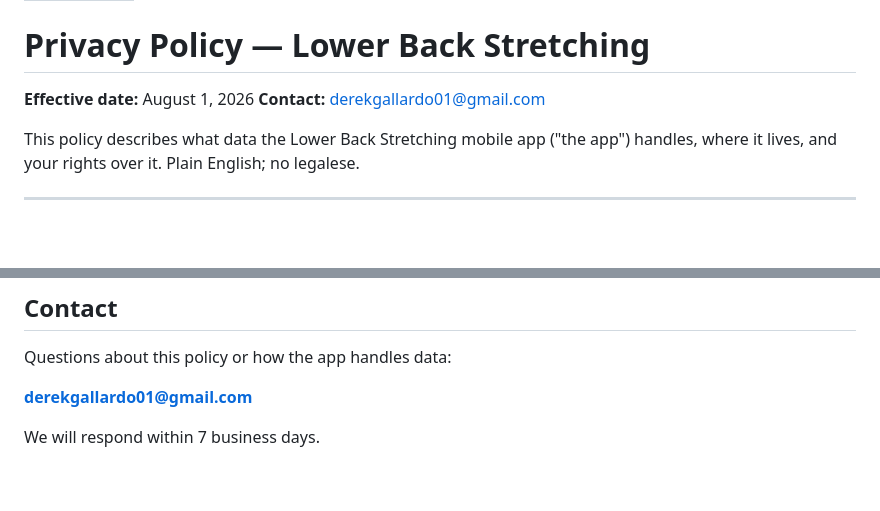
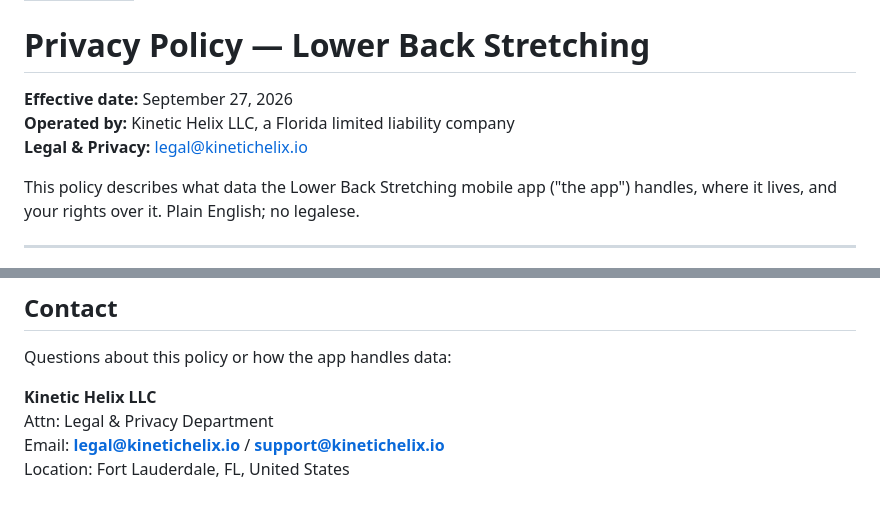
Before and after one commit to derekgallardo01/LowerBackStretching, a Markdown page: PRIVACY.md, 2 parts joined by grey strips. Drawn GitHub-style; blank space fills up the shorter version.

Commit message:
feat(compliance): add TERMS with medical disclaimer, founder shield, and arbitration; scrub personal email in PRIVACY

```diff
--- a/PRIVACY.md
+++ b/PRIVACY.md
@@ -4,8 +4,9 @@ permalink: /PRIVACY
 
 # Privacy Policy — Lower Back Stretching
 
-**Effective date:** August 1, 2026
-**Contact:** derekgallardo01@gmail.com
+**Effective date:** September 27, 2026
+**Operated by:** Kinetic Helix LLC, a Florida limited liability company
+**Legal & Privacy:** legal@kinetichelix.io
 
 This policy describes what data the Lower Back Stretching mobile app ("the app") handles, where it lives, and your rights over it. Plain English; no legalese.
 
@@ -112,6 +113,7 @@ If the data practices ever change in a meaningful way (e.g. adding optional clou
 
 Questions about this policy or how the app handles data:
 
-**derekgallardo01@gmail.com**
-
-We will respond within 7 business days.
+**Kinetic Helix LLC**
+Attn: Legal & Privacy Department
+Email: **legal@kinetichelix.io** / **support@kinetichelix.io**
+Location: Fort Lauderdale, FL, United States
```
Also changed, not shown: TERMS.md (added, +85 -0 lines).
